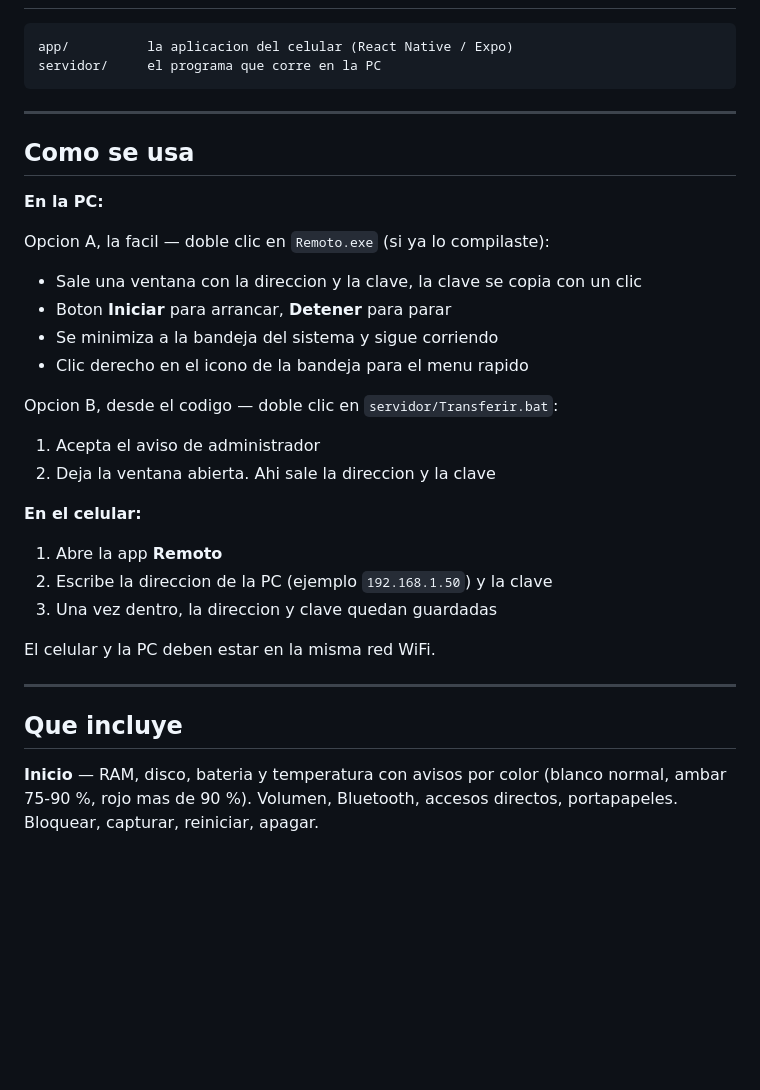
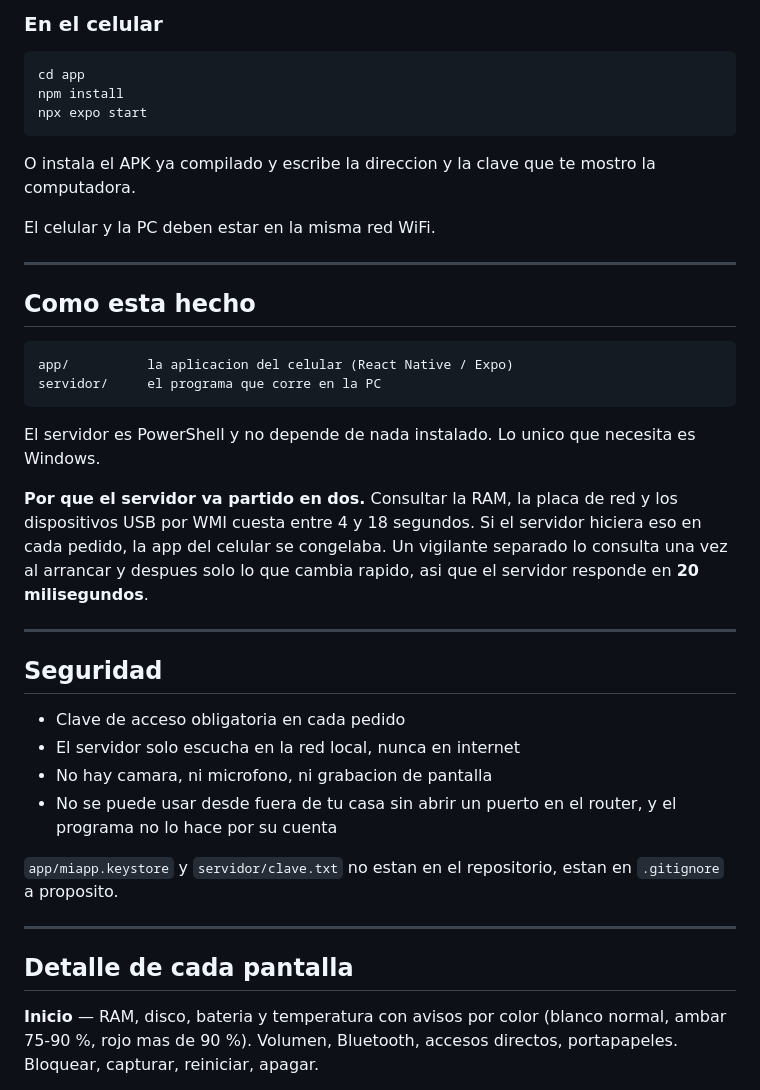
Before and after one commit to wizard646/remoto, a Markdown page: README.md, the part around the change printed below. Rendered like a GitHub page; blank space fills up the shorter version.

````diff
--- a/README.md
+++ b/README.md
@@ -10,38 +62,50 @@ Controla tu PC desde el celular Android, por el WiFi de casa.
+### En el celular
+
+```bash
+cd app
+npm install
+npx expo start
+```
+
+O instala el APK ya compilado y escribe la direccion y la clave que te
+mostro la computadora.
+
+El celular y la PC deben estar en la misma red WiFi.
+
+---
+
+## Como esta hecho
 
 ```
 app/          la aplicacion del celular (React Native / Expo)
 servidor/     el programa que corre en la PC
 ```
 
----
+El servidor es PowerShell y no depende de nada instalado. Lo unico que
+necesita es Windows.
 
-## Como se usa
-
-**En la PC:**
-
-Opcion A, la facil — doble clic en `Remoto.exe` (si ya lo compilaste):
-
-- Sale una ventana con la direccion y la clave, la clave se copia con un clic
-- Boton **Iniciar** para arrancar, **Detener** para parar
-- Se minimiza a la bandeja del sistema y sigue corriendo
-- Clic derecho en el icono de la bandeja para el menu rapido
-
-Opcion B, desde el codigo — doble clic en `servidor/Transferir.bat`:
-
-1. Acepta el aviso de administrador
-2. Deja la ventana abierta. Ahi sale la direccion y la clave
-
-**En el celular:**
-
-1. Abre la app **Remoto**
-2. Escribe la direccion de la PC (ejemplo `192.168.1.50`) y la clave
-3. Una vez dentro, la direccion y clave quedan guardadas
-
-El celular y la PC deben estar en la misma red WiFi.
+**Por que el servidor va partido en dos.** Consultar la RAM, la placa de
+red y los dispositivos USB por WMI cuesta entre 4 y 18 segundos. Si el
+servidor hiciera eso en cada pedido, la app del celular se congelaba. Un
+vigilante separado lo consulta una vez al arrancar y despues solo lo que
+cambia rapido, asi que el servidor responde en **20 milisegundos**.
 
 ---
 
-## Que incluye
+## Seguridad
+
+- Clave de acceso obligatoria en cada pedido
+- El servidor solo escucha en la red local, nunca en internet
+- No hay camara, ni microfono, ni grabacion de pantalla
+- No se puede usar desde fuera de tu casa sin abrir un puerto en el
+  router, y el programa no lo hace por su cuenta
+
+`app/miapp.keystore` y `servidor/clave.txt` no estan en el repositorio,
+estan en `.gitignore` a proposito.
+
+---
+
+## Detalle de cada pantalla
 
 **Inicio** — RAM, disco, bateria y temperatura con avisos por color
 (blanco normal, ambar 75-90 %, rojo mas de 90 %). Volumen, Bluetooth,
````
Also changed, not shown: other parts of README.md (+55 -3 lines), app/captura-app.png (added), 1 other file.
